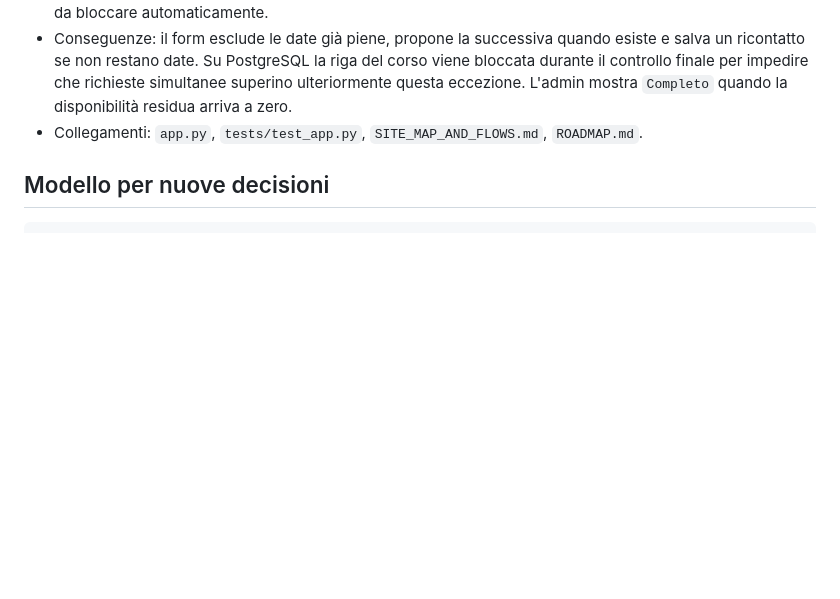
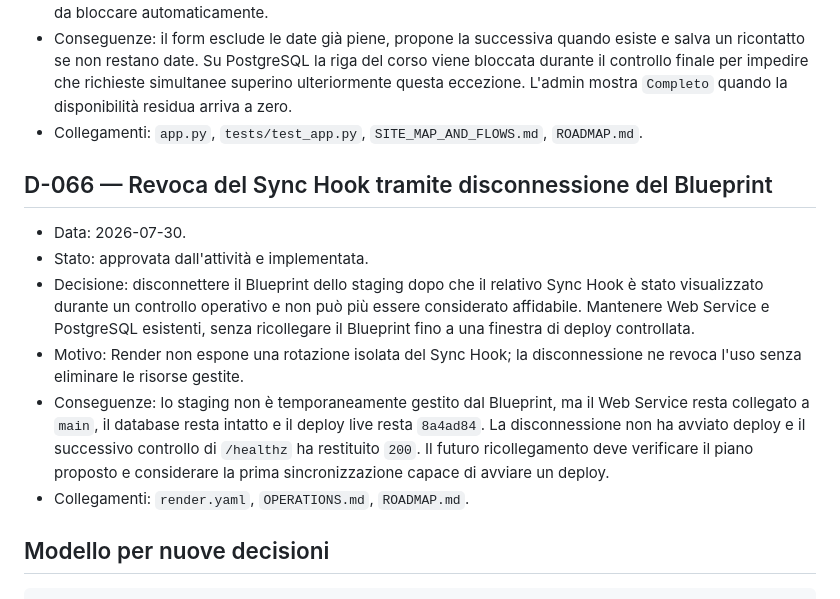
Before and after one commit to Arlindeion/studio-infermieristico, a Markdown page: docs/DECISIONS.md, the part around the change. Drawn GitHub-style; blank space fills up the shorter version.

Commit message:
Record Blueprint disconnection

````diff
--- a/docs/DECISIONS.md
+++ b/docs/DECISIONS.md
@@ -547,6 +547,15 @@ Le decisioni precedenti sono registrate retrospettivamente nel luglio 2026 perch
 - Conseguenze: il form esclude le date già piene, propone la successiva quando esiste e salva un ricontatto se non restano date. Su PostgreSQL la riga del corso viene bloccata durante il controllo finale per impedire che richieste simultanee superino ulteriormente questa eccezione. L'admin mostra `Completo` quando la disponibilità residua arriva a zero.
 - Collegamenti: `app.py`, `tests/test_app.py`, `SITE_MAP_AND_FLOWS.md`, `ROADMAP.md`.
 
+## D-066 — Revoca del Sync Hook tramite disconnessione del Blueprint
+
+- Data: 2026-07-30.
+- Stato: approvata dall'attività e implementata.
+- Decisione: disconnettere il Blueprint dello staging dopo che il relativo Sync Hook è stato visualizzato durante un controllo operativo e non può più essere considerato affidabile. Mantenere Web Service e PostgreSQL esistenti, senza ricollegare il Blueprint fino a una finestra di deploy controllata.
+- Motivo: Render non espone una rotazione isolata del Sync Hook; la disconnessione ne revoca l'uso senza eliminare le risorse gestite.
+- Conseguenze: lo staging non è temporaneamente gestito dal Blueprint, ma il Web Service resta collegato a `main`, il database resta intatto e il deploy live resta `8a4ad84`. La disconnessione non ha avviato deploy e il successivo controllo di `/healthz` ha restituito `200`. Il futuro ricollegamento deve verificare il piano proposto e considerare la prima sincronizzazione capace di avviare un deploy.
+- Collegamenti: `render.yaml`, `OPERATIONS.md`, `ROADMAP.md`.
+
 ## Modello per nuove decisioni
 
 ```markdown
````
Also changed, not shown: docs/OPERATIONS.md (+9 -0 lines), docs/ROADMAP.md (+1 -1 lines).
